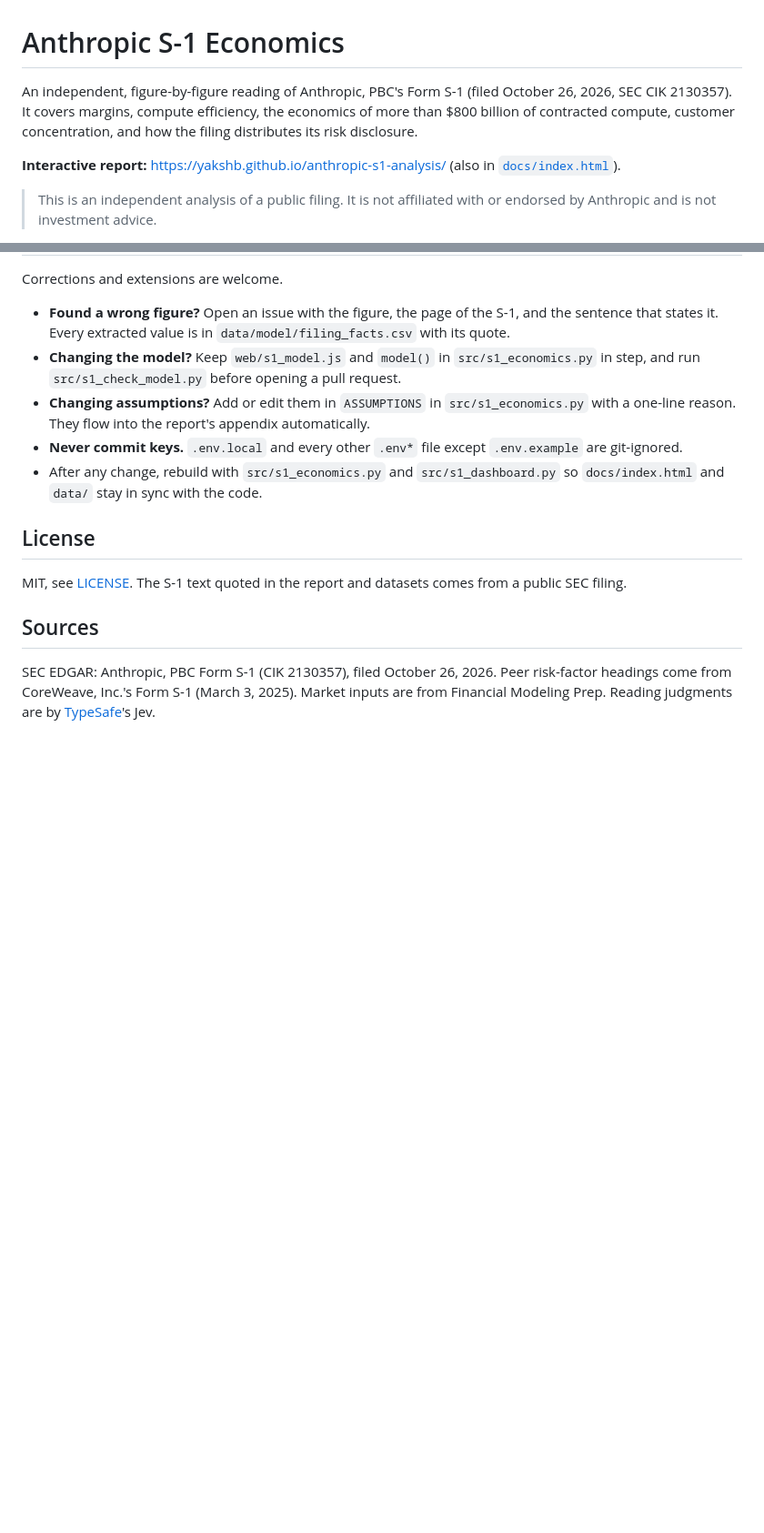
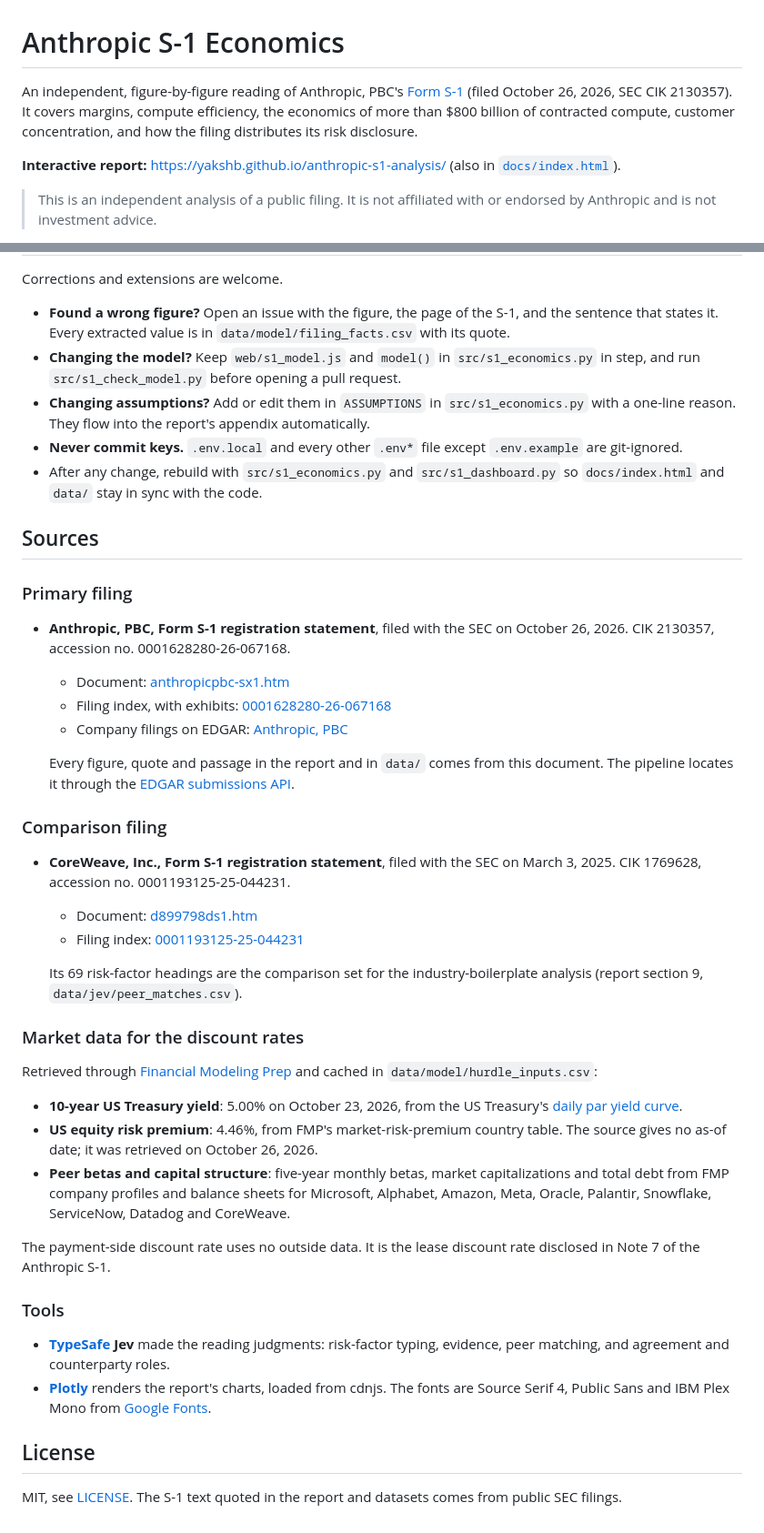
Before and after one commit to yakshb/anthropic-s1-analysis, a Markdown page: README.md, 2 parts joined by grey strips. Shown at 91% size. Rendered like a GitHub page; blank space fills up the shorter version.

Commit message:
README: itemized, linked sources; drop the publishing section
Sources now link the Anthropic S-1 document, filing index and EDGAR page,
the CoreWeave S-1 used for the boilerplate comparison, and the market data
behind the discount rates (Treasury curve, equity risk premium, peer betas),
with dates and accession numbers.

Co-Authored-By: Claude Opus 5.5 <noreply@anthropic.com>

```diff
--- a/README.md
+++ b/README.md
@@ -1,6 +1,6 @@
 # Anthropic S-1 Economics
 
-An independent, figure-by-figure reading of Anthropic, PBC's Form S-1 (filed October 26, 2026, SEC CIK 2130357). It covers margins, compute efficiency, the economics of more than $800 billion of contracted compute, customer concentration, and how the filing distributes its risk disclosure.
+An independent, figure-by-figure reading of Anthropic, PBC's [Form S-1](https://www.sec.gov/Archives/edgar/data/2130357/000162828026067168/anthropicpbc-sx1.htm) (filed October 26, 2026, SEC CIK 2130357). It covers margins, compute efficiency, the economics of more than $800 billion of contracted compute, customer concentration, and how the filing distributes its risk disclosure.
 
 **Interactive report:** https://yakshb.github.io/anthropic-s1-analysis/ (also in [`docs/index.html`](docs/index.html)).
 
@@ -101,10 +97,40 @@ Corrections and extensions are welcome.
 - **Never commit keys.** `.env.local` and every other `.env*` file except `.env.example` are git-ignored.
 - After any change, rebuild with `src/s1_economics.py` and `src/s1_dashboard.py` so `docs/index.html` and `data/` stay in sync with the code.
 
+## Sources
+
+### Primary filing
+
+- **Anthropic, PBC, Form S-1 registration statement**, filed with the SEC on October 26, 2026. CIK 2130357, accession no. 0001628280-26-067168.
+  - Document: [anthropicpbc-sx1.htm](https://www.sec.gov/Archives/edgar/data/2130357/000162828026067168/anthropicpbc-sx1.htm)
+  - Filing index, with exhibits: [0001628280-26-067168](https://www.sec.gov/Archives/edgar/data/2130357/000162828026067168/0001628280-26-067168-index.html)
+  - Company filings on EDGAR: [Anthropic, PBC](https://www.sec.gov/cgi-bin/browse-edgar?action=getcompany&CIK=0002130357&type=S-1)
+
+  Every figure, quote and passage in the report and in `data/` comes from this document. The pipeline locates it through the [EDGAR submissions API](https://data.sec.gov/submissions/CIK0002130357.json).
+
+### Comparison filing
+
+- **CoreWeave, Inc., Form S-1 registration statement**, filed with the SEC on March 3, 2025. CIK 1769628, accession no. 0001193125-25-044231.
+  - Document: [d899798ds1.htm](https://www.sec.gov/Archives/edgar/data/1769628/000119312525044231/d899798ds1.htm)
+  - Filing index: [0001193125-25-044231](https://www.sec.gov/Archives/edgar/data/1769628/000119312525044231/0001193125-25-044231-index.html)
+
+  Its 69 risk-factor headings are the comparison set for the industry-boilerplate analysis (report section 9, `data/jev/peer_matches.csv`).
+
+### Market data for the discount rates
+
+Retrieved through [Financial Modeling Prep](https://site.financialmodelingprep.com/developer/docs) and cached in `data/model/hurdle_inputs.csv`:
+
+- **10-year US Treasury yield**: 5.00% on October 23, 2026, from the US Treasury's [daily par yield curve](https://home.treasury.gov/resource-center/data-chart-center/interest-rates/TextView?type=daily_treasury_yield_curve&field_tdr_date_value_month=202610).
+- **US equity risk premium**: 4.46%, from FMP's market-risk-premium country table. The source gives no as-of date; it was retrieved on October 26, 2026.
+- **Peer betas and capital structure**: five-year monthly betas, market capitalizations and total debt from FMP company profiles and balance sheets for Microsoft, Alphabet, Amazon, Meta, Oracle, Palantir, Snowflake, ServiceNow, Datadog and CoreWeave.
+
+The payment-side discount rate uses no outside data. It is the lease discount rate disclosed in Note 7 of the Anthropic S-1.
+
+### Tools
+
+- **[TypeSafe](https://docs.typesafe.ai) Jev** made the reading judgments: risk-factor typing, evidence, peer matching, and agreement and counterparty roles.
+- **[Plotly](https://plotly.com/javascript/)** renders the report's charts, loaded from cdnjs. The fonts are Source Serif 4, Public Sans and IBM Plex Mono from [Google Fonts](https://fonts.google.com).
+
 ## License
 
-MIT, see [LICENSE](LICENSE). The S-1 text quoted in the report and datasets comes from a public SEC filing.
-
-## Sources
-
-SEC EDGAR: Anthropic, PBC Form S-1 (CIK 2130357), filed October 26, 2026. Peer risk-factor headings come from CoreWeave, Inc.'s Form S-1 (March 3, 2025). Market inputs are from Financial Modeling Prep. Reading judgments are by [TypeSafe](https://docs.typesafe.ai)'s Jev.
+MIT, see [LICENSE](LICENSE). The S-1 text quoted in the report and datasets comes from public SEC filings.
```
Also changed, not shown: other parts of README.md (+0 -4 lines).
